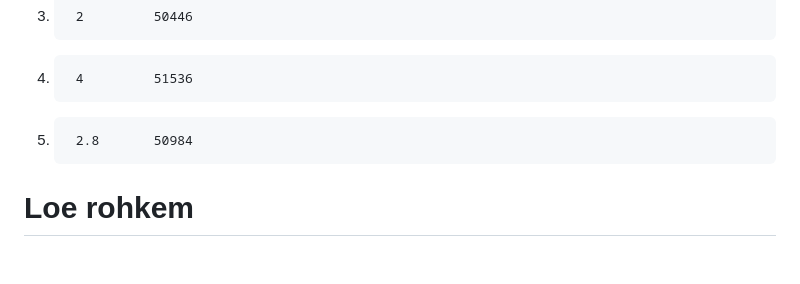
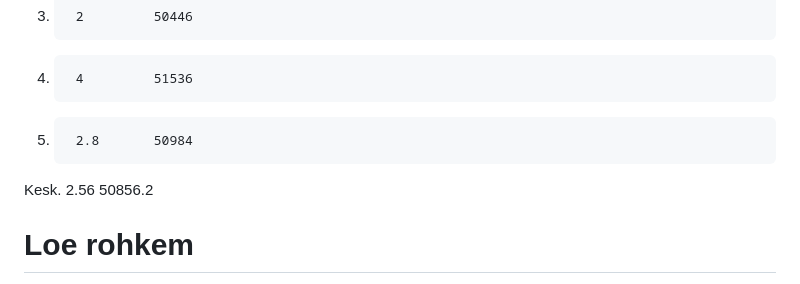
Before and after one commit to Uptaker/wasm-rust, a Markdown page: README.md, the part around the change. Drawn GitHub-style; blank space fills up the shorter version.

Commit message:
get average of firefox fibonacci tests

```diff
--- a/README.md
+++ b/README.md
@@ -446,6 +446,7 @@ Keel    Rust        Js
 3.      2         50446
 4.      4         51536
 5.      2.8       50984
+Kesk.   2.56      50856.2
 
 # Loe rohkem
 - https://rustwasm.github.io/docs/wasm-bindgen/introduction.html
```
